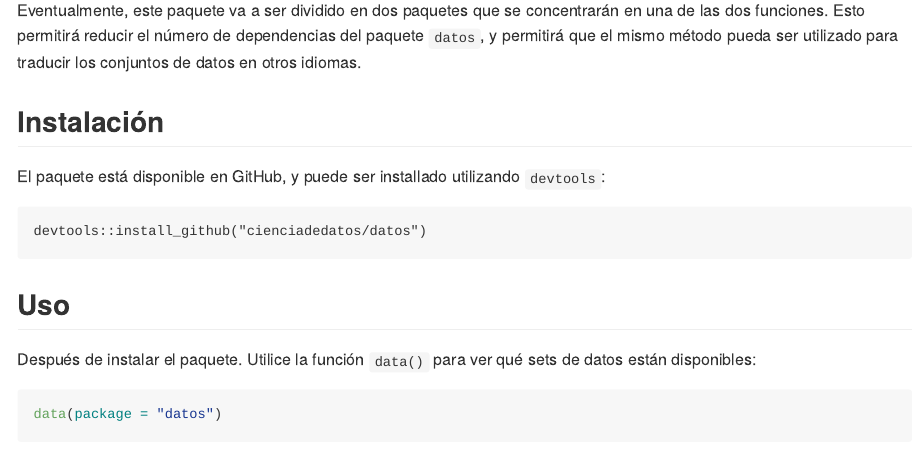
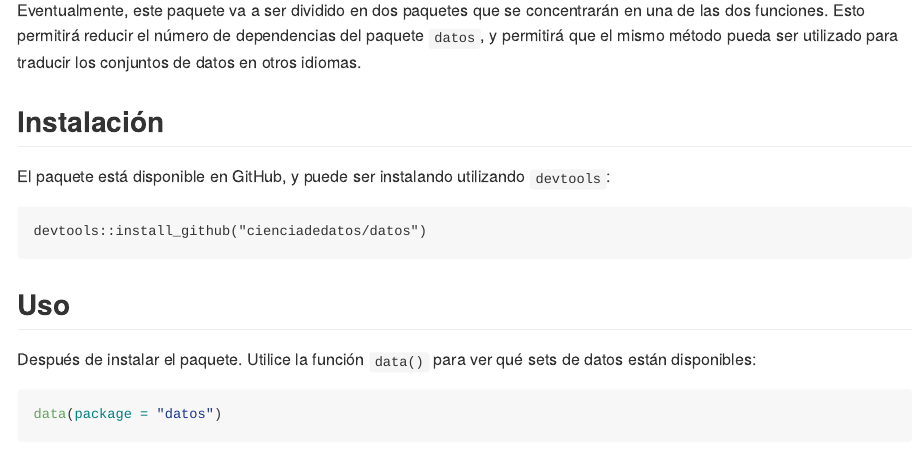
Before and after one commit to cienciadedatos/datos, an R Markdown document (README.Rmd): the page in a window 1100 px wide, from 310 px down. Rendered offline with R 4.5, knitr and Pandoc, with nearby package versions; common packages that the code uses without loading them are loaded.

Commit message:
installado -> instalando
Solamente modifiqué el Rmd

````diff
--- a/README.Rmd
+++ b/README.Rmd
@@ -17,7 +17,7 @@ Eventualmente, este paquete va a ser dividido en dos paquetes que se concentrar
 
 ## Instalación
 
-El paquete está disponible en GitHub, y puede ser installado utilizando `devtools`:
+El paquete está disponible en GitHub, y puede ser instalando utilizando `devtools`:
 
 ```
 devtools::install_github("cienciadedatos/datos")
````
